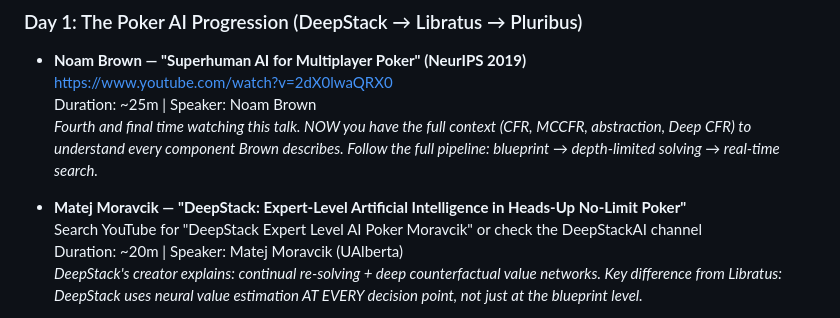
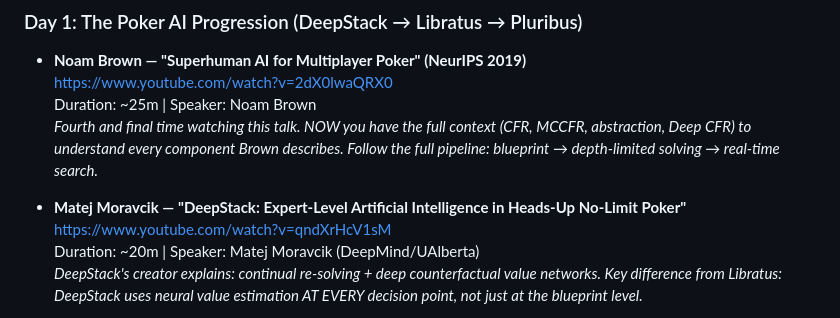
Before and after one commit to alexander-ra/rlPlanRevised, a Markdown page: rawSteps/step_06.md, the part around the change. GitHub-like rendering.

```diff
--- a/rawSteps/step_06.md
+++ b/rawSteps/step_06.md
@@ -38,8 +38,8 @@ End of phase: you should be able to draw the architecture diagram of each system
   *Fourth and final time watching this talk. NOW you have the full context (CFR, MCCFR, abstraction, Deep CFR) to understand every component Brown describes. Follow the full pipeline: blueprint → depth-limited solving → real-time search.*
 
 - **Matej Moravcik — "DeepStack: Expert-Level Artificial Intelligence in Heads-Up No-Limit Poker"**
-  Search YouTube for "DeepStack Expert Level AI Poker Moravcik" or check the DeepStackAI channel
-  Duration: ~20m | Speaker: Matej Moravcik (UAlberta)
+  https://www.youtube.com/watch?v=qndXrHcV1sM
+  Duration: ~20m | Speaker: Matej Moravcik (DeepMind/UAlberta)
   *DeepStack's creator explains: continual re-solving + deep counterfactual value networks. Key difference from Libratus: DeepStack uses neural value estimation AT EVERY decision point, not just at the blueprint level.*
 
 - **Tuomas Sandholm — "Superhuman AI for Strategic Reasoning: Libratus"**
```
Also changed, not shown: cleanSteps/step_06.md (+10 -28 lines).
